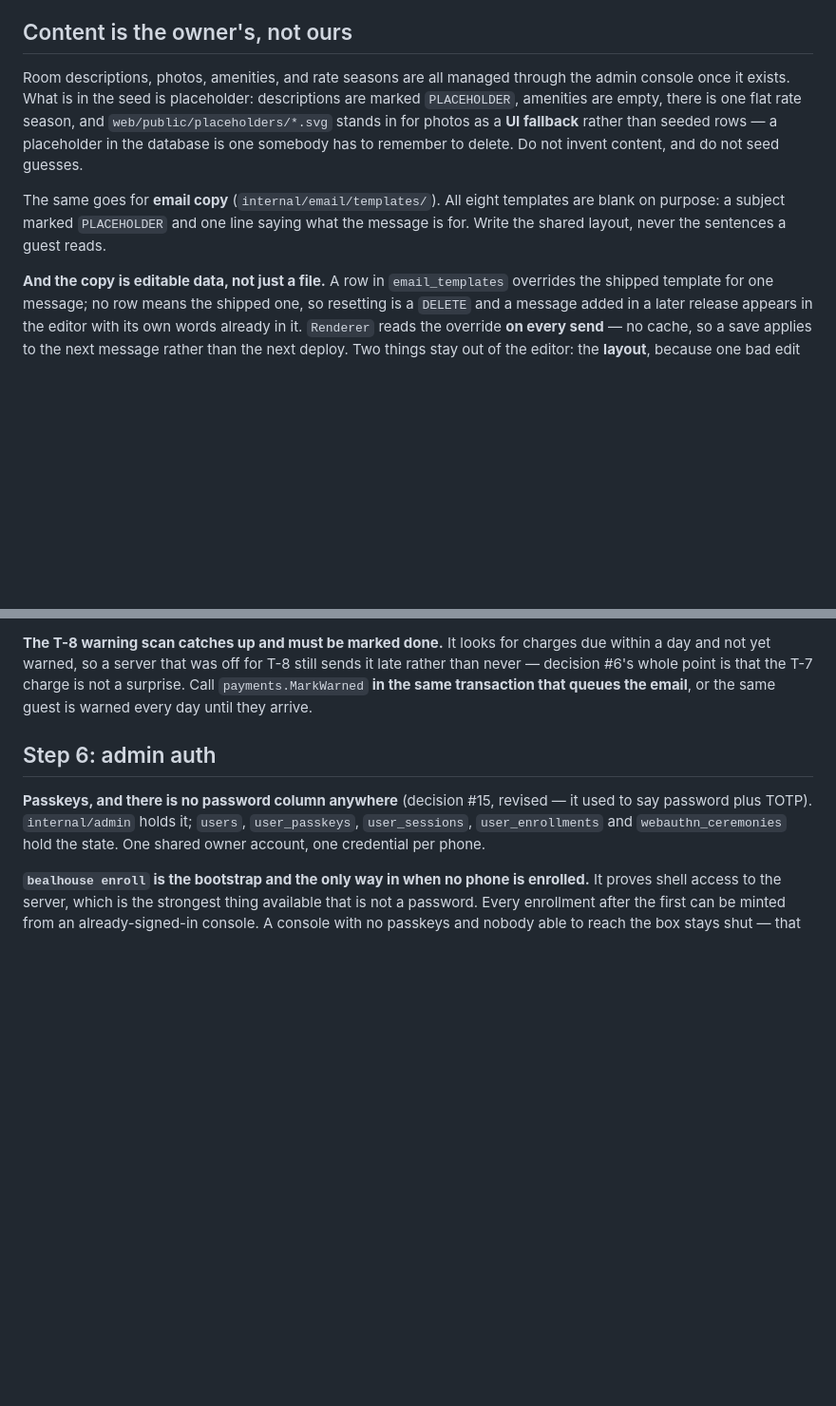
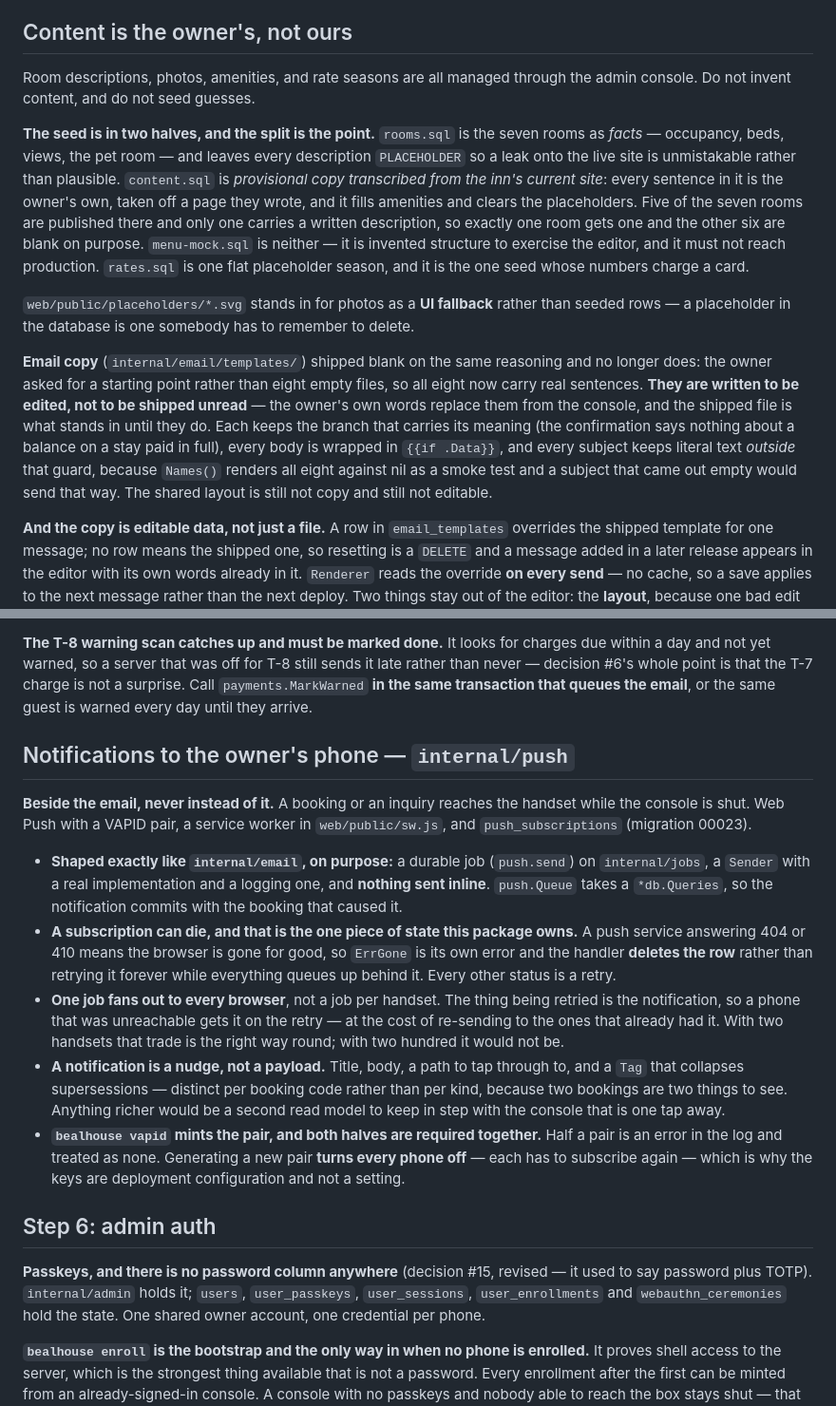
Before and after one commit to dominicgodfrey/bealhouse, a Markdown page: CLAUDE.md, 2 parts joined by grey strips. Shown at 95% size. GitHub-like rendering; blank space fills up the shorter version.

```diff
--- a/CLAUDE.md
+++ b/CLAUDE.md
@@ -222,15 +222,34 @@ them in parallel against one shared database, so:
 ## Content is the owner's, not ours
 
 Room descriptions, photos, amenities, and rate seasons are all managed through the
-admin console once it exists. What is in the seed is placeholder: descriptions are
-marked `PLACEHOLDER`, amenities are empty, there is one flat rate season, and
+admin console. Do not invent content, and do not seed guesses.
+
+**The seed is in two halves, and the split is the point.** `rooms.sql` is the
+seven rooms as *facts* — occupancy, beds, views, the pet room — and leaves every
+description `PLACEHOLDER` so a leak onto the live site is unmistakable rather
+than plausible. `content.sql` is *provisional copy transcribed from the inn's
+current site*: every sentence in it is the owner's own, taken off a page they
+wrote, and it fills amenities and clears the placeholders. Five of the seven
+rooms are published there and only one carries a written description, so exactly
+one room gets one and the other six are blank on purpose. `menu-mock.sql` is
+neither — it is invented structure to exercise the editor, and it must not reach
+production. `rates.sql` is one flat placeholder season, and it is the one seed
+whose numbers charge a card.
+
 `web/public/placeholders/*.svg` stands in for photos as a **UI fallback** rather
 than seeded rows — a placeholder in the database is one somebody has to remember
-to delete. Do not invent content, and do not seed guesses.
+to delete.
 
-The same goes for **email copy** (`internal/email/templates/`). All eight templates
-are blank on purpose: a subject marked `PLACEHOLDER` and one line saying what the
-message is for. Write the shared layout, never the sentences a guest reads.
+**Email copy** (`internal/email/templates/`) shipped blank on the same reasoning
+and no longer does: the owner asked for a starting point rather than eight empty
+files, so all eight now carry real sentences. **They are written to be edited,
+not to be shipped unread** — the owner's own words replace them from the console,
+and the shipped file is what stands in until they do. Each keeps the branch that
+carries its meaning (the confirmation says nothing about a balance on a stay paid
+in full), every body is wrapped in `{{if .Data}}`, and every subject keeps literal
+text *outside* that guard, because `Names()` renders all eight against nil as a
+smoke test and a subject that came out empty would send that way. The shared
+layout is still not copy and still not editable.
 
 **And the copy is editable data, not just a file.** A row in `email_templates`
 overrides the shipped template for one message; no row means the shipped one, so
@@ -676,6 +695,35 @@ or the same guest hears from the inn ninety-six times that morning.
   transaction that queues the email**, or the same guest is warned every day
   until they arrive.
 
+## Notifications to the owner's phone — `internal/push`
+
+**Beside the email, never instead of it.** A booking or an inquiry reaches the
+handset while the console is shut. Web Push with a VAPID pair, a service worker
+in `web/public/sw.js`, and `push_subscriptions` (migration 00023).
+
+- **Shaped exactly like `internal/email`, on purpose:** a durable job
+  (`push.send`) on `internal/jobs`, a `Sender` with a real implementation and a
+  logging one, and **nothing sent inline**. `push.Queue` takes a `*db.Queries`,
+  so the notification commits with the booking that caused it.
+- **A subscription can die, and that is the one piece of state this package
+  owns.** A push service answering 404 or 410 means the browser is gone for
+  good, so `ErrGone` is its own error and the handler **deletes the row** rather
+  than retrying it forever while everything queues up behind it. Every other
+  status is a retry.
+- **One job fans out to every browser**, not a job per handset. The thing being
+  retried is the notification, so a phone that was unreachable gets it on the
+  retry — at the cost of re-sending to the ones that already had it. With two
+  handsets that trade is the right way round; with two hundred it would not be.
+- **A notification is a nudge, not a payload.** Title, body, a path to tap
+  through to, and a `Tag` that collapses supersessions — distinct per booking
+  code rather than per kind, because two bookings are two things to see.
+  Anything richer would be a second read model to keep in step with the console
+  that is one tap away.
+- **`bealhouse vapid` mints the pair, and both halves are required together.**
+  Half a pair is an error in the log and treated as none. Generating a new pair
+  **turns every phone off** — each has to subscribe again — which is why the keys
+  are deployment configuration and not a setting.
+
 ## Step 6: admin auth
 
 **Passkeys, and there is no password column anywhere** (decision #15, revised — it
```
Also changed, not shown: ARCHITECTURE.md (+27 -8 lines), README.md (+16 -7 lines).
